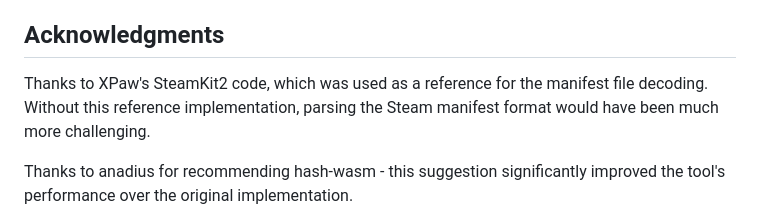
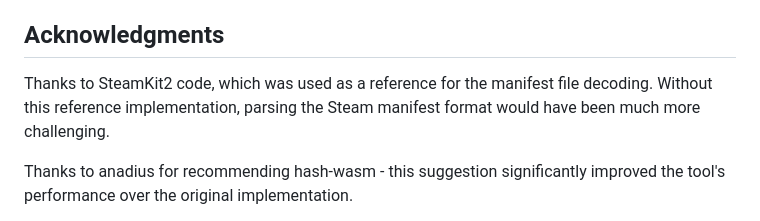
Before and after one commit to EndzE/steam-manifest-hash-checker-HTML, a Markdown page: README.md, the part around the change. Drawn GitHub-style.

```diff
--- a/README.md
+++ b/README.md
@@ -4,7 +4,7 @@
 The Steam Manifest Hash Checker is a web-based tool designed to verify the integrity of Steam game files against their manifest data. This standalone application allows users to validate their game files by comparing their SHA-1 hashes with the expected values from a Steam manifest file.
 
 ## Acknowledgments
-Thanks to XPaw's SteamKit2 code, which was used as a reference for the manifest file decoding. Without this reference implementation, parsing the Steam manifest format would have been much more challenging.
+Thanks to SteamKit2 code, which was used as a reference for the manifest file decoding. Without this reference implementation, parsing the Steam manifest format would have been much more challenging.
 
 Thanks to anadius for recommending hash-wasm - this suggestion significantly improved the tool's performance over the original implementation.
 
```
